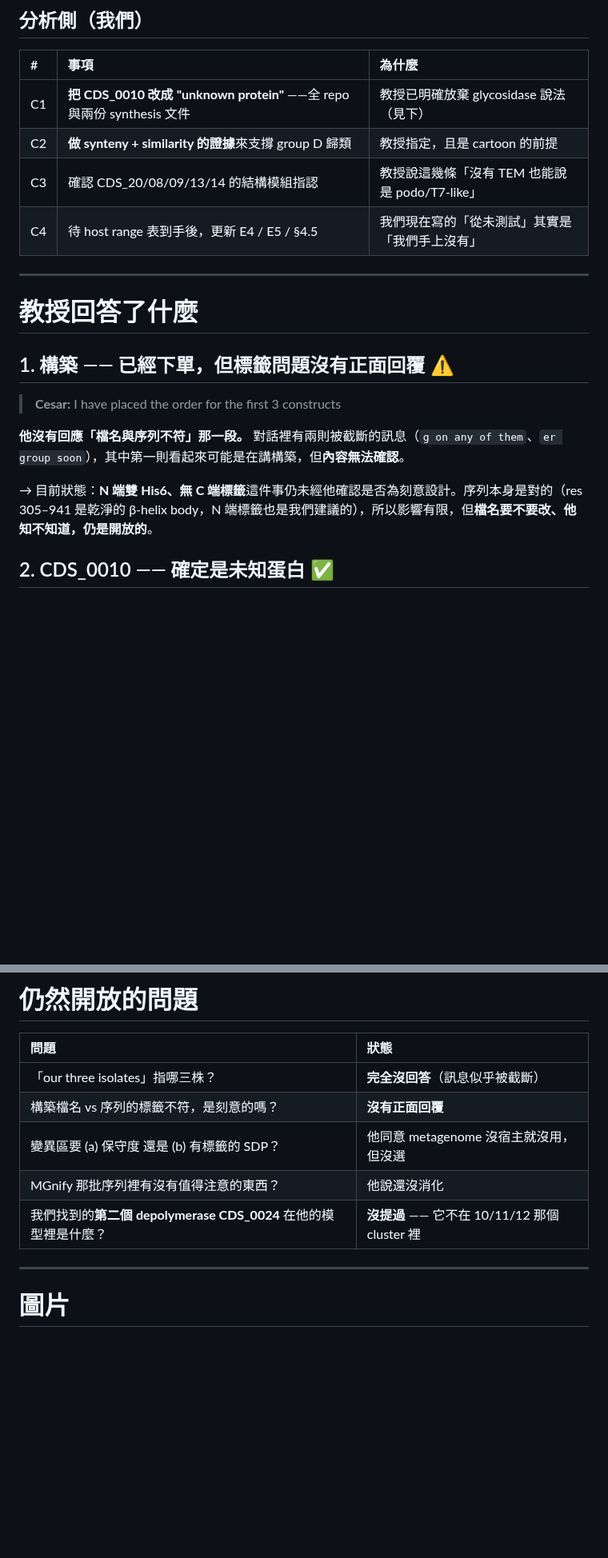
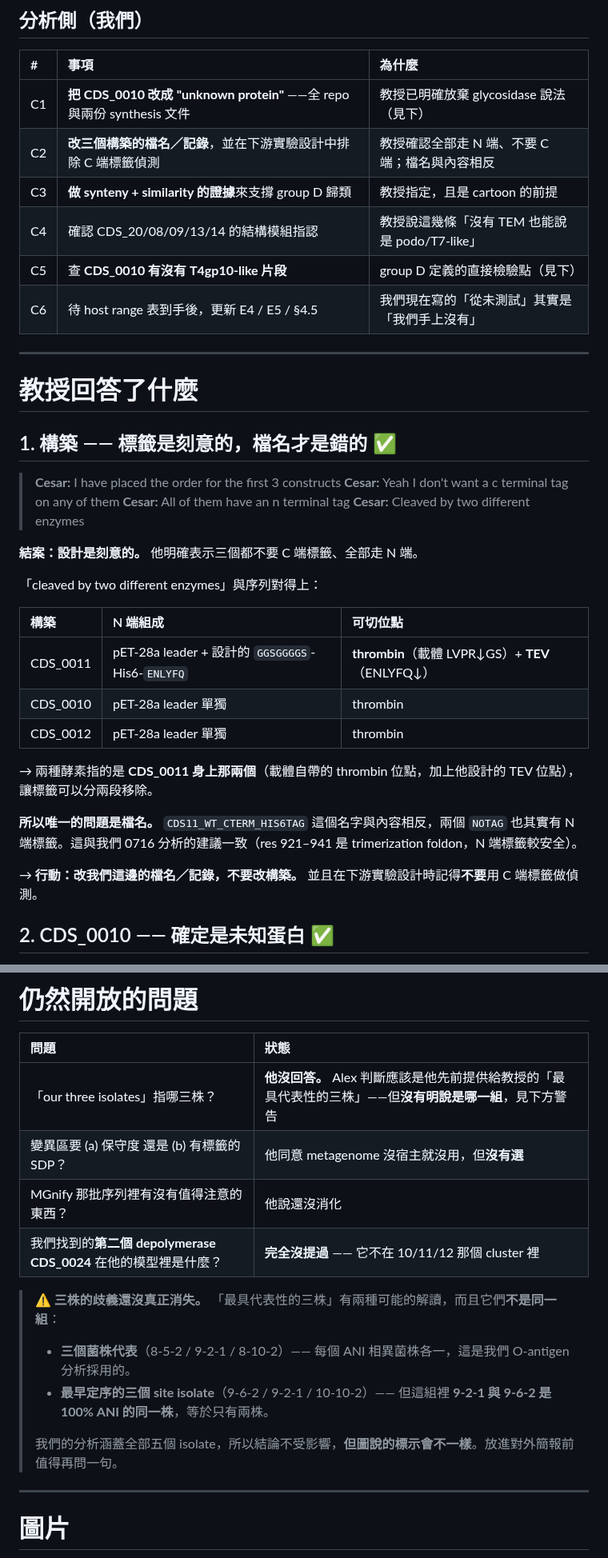
Before and after one commit to A1ex-Ch3n/igem-2026, a Markdown page: documents/2026-07-29_pi_conversation/README.md, 2 parts joined by grey strips. Shown at 80% size. Drawn GitHub-style; blank space fills up the shorter version.

Commit message:
docs: the construct tagging was deliberate, not a mistake
Three messages that were truncated when the conversation was pasted turned out
to contain the answer: "Yeah I don't want a c terminal tag on any of them",
"All of them have an n terminal tag", "Cleaved by two different enzymes".

Checked against the sequences and it holds. CDS_0011 carries pET-28a's thrombin
site plus the designed TEV site, so the tag comes off in two stages by two
different proteases; CDS_0010 and CDS_0012 carry the vector leader alone. That
is exactly what he described, and an N-terminal tag is what our 0716 analysis
recommended anyway because res 921-941 looks like a trimerization foldon.

So the design is right and only the filenames are wrong. The action moves from
"ask him" to "rename our copies", plus a note not to build a C-terminal-tag
detection step downstream.

Still open, and now recorded as such: he never said which three isolates he
meant. Alex reads it as the three representatives he supplied earlier, but that
phrase has two readings — the three strain representatives, or the three
originally sequenced site isolates, two of which are the same strain at 100%
ANI. It does not change the analysis, which covers all five, but it changes what
a figure legend should say.

Co-Authored-By: Claude Opus 5 <noreply@anthropic.com>

```diff
--- a/documents/2026-07-29_pi_conversation/README.md
+++ b/documents/2026-07-29_pi_conversation/README.md
@@ -35,21 +35,38 @@
 | # | 事項 | 為什麼 |
 |:--|:-------------------------------|:--------------------------|
 | C1 | **把 CDS_0010 改成 "unknown protein"** ——全 repo 與兩份 synthesis 文件 | 教授已明確放棄 glycosidase 說法（見下） |
-| C2 | **做 synteny + similarity 的證據**來支撐 group D 歸類 | 教授指定，且是 cartoon 的前提 |
-| C3 | 確認 CDS_20/08/09/13/14 的結構模組指認 | 教授說這幾條「沒有 TEM 也能說是 podo/T7-like」 |
-| C4 | 待 host range 表到手後，更新 E4 / E5 / §4.5 | 我們現在寫的「從未測試」其實是「我們手上沒有」 |
+| C2 | **改三個構築的檔名／記錄**，並在下游實驗設計中排除 C 端標籤偵測 | 教授確認全部走 N 端、不要 C 端；檔名與內容相反 |
+| C3 | **做 synteny + similarity 的證據**來支撐 group D 歸類 | 教授指定，且是 cartoon 的前提 |
+| C4 | 確認 CDS_20/08/09/13/14 的結構模組指認 | 教授說這幾條「沒有 TEM 也能說是 podo/T7-like」 |
+| C5 | 查 **CDS_0010 有沒有 T4gp10-like 片段** | group D 定義的直接檢驗點（見下） |
+| C6 | 待 host range 表到手後，更新 E4 / E5 / §4.5 | 我們現在寫的「從未測試」其實是「我們手上沒有」 |
 
 ---
 
 # 教授回答了什麼
 
-## 1. 構築 —— 已經下單，但標籤問題沒有正面回覆 ⚠️
+## 1. 構築 —— 標籤是刻意的，檔名才是錯的 ✅
 
 > **Cesar:** I have placed the order for the first 3 constructs
+> **Cesar:** Yeah I don't want a c terminal tag on any of them
+> **Cesar:** All of them have an n terminal tag
+> **Cesar:** Cleaved by two different enzymes
 
-**他沒有回應「檔名與序列不符」那一段。** 對話裡有兩則被截斷的訊息（`g on any of them`、`er group soon`），其中第一則看起來可能是在講構築，但**內容無法確認**。
+**結案：設計是刻意的。** 他明確表示三個都不要 C 端標籤、全部走 N 端。
 
-→ 目前狀態：**N 端雙 His6、無 C 端標籤**這件事仍未經他確認是否為刻意設計。序列本身是對的（res 305–941 是乾淨的 β-helix body，N 端標籤也是我們建議的），所以影響有限，但**檔名要不要改、他知不知道，仍是開放的**。
+「cleaved by two different enzymes」與序列對得上：
+
+| 構築 | N 端組成 | 可切位點 |
+|:-----------|:-----------------------------------------|:-----------------------------|
+| CDS_0011 | pET-28a leader + 設計的 `GGSGGGGS`-His6-`ENLYFQ` | **thrombin**（載體 LVPR↓GS）+ **TEV**（ENLYFQ↓） |
+| CDS_0010 | pET-28a leader 單獨 | thrombin |
+| CDS_0012 | pET-28a leader 單獨 | thrombin |
+
+→ 兩種酵素指的是 **CDS_0011 身上那兩個**（載體自帶的 thrombin 位點，加上他設計的 TEV 位點），讓標籤可以分兩段移除。
+
+**所以唯一的問題是檔名。** `CDS11_WT_CTERM_HIS6TAG` 這個名字與內容相反，兩個 `NOTAG` 也其實有 N 端標籤。這與我們 0716 分析的建議一致（res 921–941 是 trimerization foldon，N 端標籤較安全）。
+
+→ **行動：改我們這邊的檔名／記錄，不要改構築。** 並且在下游實驗設計時記得**不要**用 C 端標籤做偵測。
 
 ## 2. CDS_0010 —— 確定是未知蛋白 ✅
 
@@ -163,11 +180,18 @@ cartoon 的出處是 **Latka, Leiman, Drulis-Kawa & Briers (2019), *Front. Micro
 
 | 問題 | 狀態 |
 |:----------------------------------|:--------------------------------|
-| 「our three isolates」指哪三株？ | **完全沒回答**（訊息似乎被截斷） |
-| 構築檔名 vs 序列的標籤不符，是刻意的嗎？ | **沒有正面回覆** |
-| 變異區要 (a) 保守度 還是 (b) 有標籤的 SDP？ | 他同意 metagenome 沒宿主就沒用，但沒選 |
+| 「our three isolates」指哪三株？ | **他沒回答。** Alex 判斷應該是他先前提供給教授的「最具代表性的三株」——但**沒有明說是哪一組**，見下方警告 |
+| 變異區要 (a) 保守度 還是 (b) 有標籤的 SDP？ | 他同意 metagenome 沒宿主就沒用，但**沒有選** |
 | MGnify 那批序列裡有沒有值得注意的東西？ | 他說還沒消化 |
-| 我們找到的**第二個 depolymerase CDS_0024** 在他的模型裡是什麼？ | **沒提過** —— 它不在 10/11/12 那個 cluster 裡 |
+| 我們找到的**第二個 depolymerase CDS_0024** 在他的模型裡是什麼？ | **完全沒提過** —— 它不在 10/11/12 那個 cluster 裡 |
+
+> **⚠️ 三株的歧義還沒真正消失。**
+> 「最具代表性的三株」有兩種可能的解讀，而且它們**不是同一組**：
+>
+> - **三個菌株代表**（8-5-2 / 9-2-1 / 8-10-2）—— 每個 ANI 相異菌株各一，這是我們 O-antigen 分析採用的。
+> - **最早定序的三個 site isolate**（9-6-2 / 9-2-1 / 10-10-2）—— 但這組裡 **9-2-1 與 9-6-2 是 100% ANI 的同一株**，等於只有兩株。
+>
+> 我們的分析涵蓋全部五個 isolate，所以結論不受影響，**但圖說的標示會不一樣**。放進對外簡報前值得再問一句。
 
 ---
 
```
Also changed, not shown: other parts of documents/2026-07-29_pi_conversation/README.md (+1 -1 lines), documents/2026-07-29_pi_conversation/transcript.md (+6 -1 lines).
